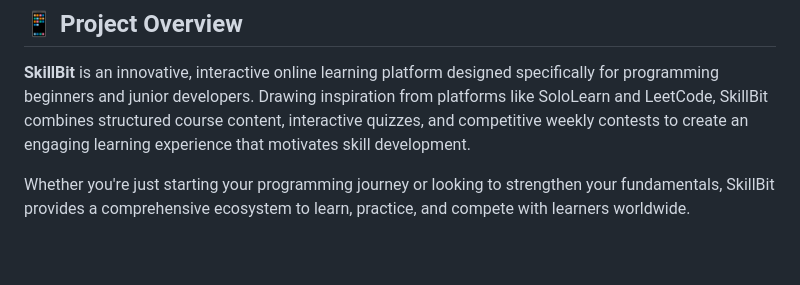
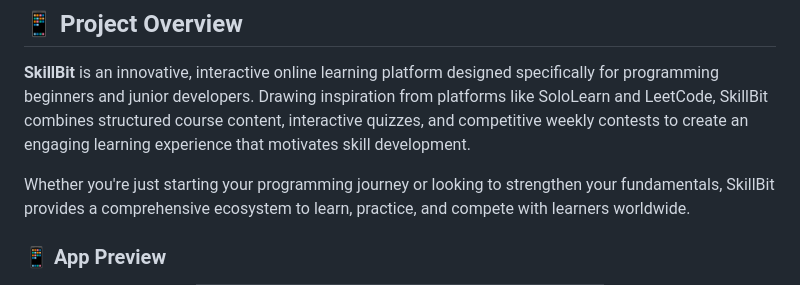
Before and after one commit to Phly101/SkillBit, a Markdown page: README.md, the part around one of its changes. Rendered like a GitHub page; blank space fills up the shorter version.

```diff
--- a/README.md
+++ b/README.md
@@ -19,4 +19,6 @@
 **SkillBit** is an innovative, interactive online learning platform designed specifically for programming beginners and junior developers. Drawing inspiration from platforms like SoloLearn and LeetCode, SkillBit combines structured course content, interactive quizzes, and competitive weekly contests to create an engaging learning experience that motivates skill development.
 
 Whether you're just starting your programming journey or looking to strengthen your fundamentals, SkillBit provides a comprehensive ecosystem to learn, practice, and compete with learners worldwide.
+### 📱 App Preview
+
 <div align="center">
```
Also changed, not shown: other parts of README.md (+12 -1 lines).
